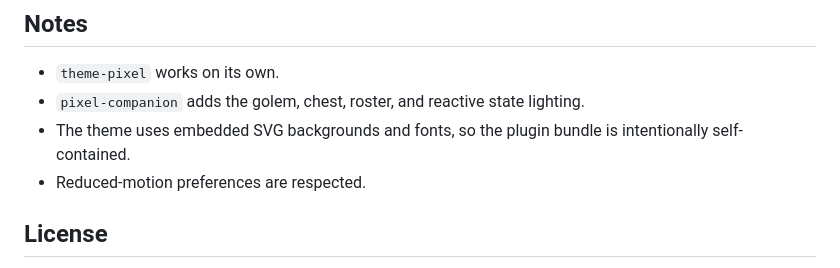
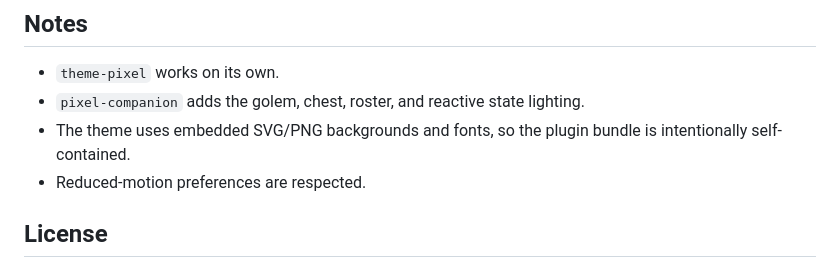
Before and after one commit to SamVivan1/opencode-pixel-dusk, a Markdown page: README.md, the part around the change. Rendered like a GitHub page.

```diff
--- a/README.md
+++ b/README.md
@@ -46,7 +46,7 @@ cp -r pixel-companion ~/.config/opencode/plugins/
 
 - `theme-pixel` works on its own.
 - `pixel-companion` adds the golem, chest, roster, and reactive state lighting.
-- The theme uses embedded SVG backgrounds and fonts, so the plugin bundle is intentionally self-contained.
+- The theme uses embedded SVG/PNG backgrounds and fonts, so the plugin bundle is intentionally self-contained.
 - Reduced-motion preferences are respected.
 
 ## License
```
Also changed, not shown: assets/cave-master.png (added), 1 other file.
